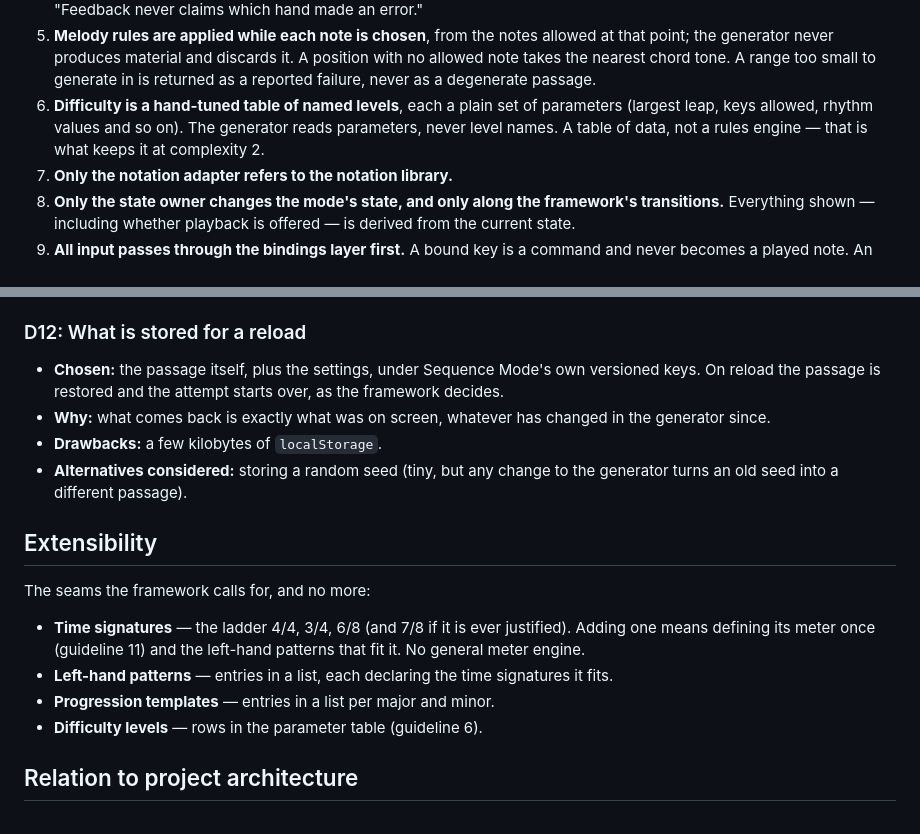
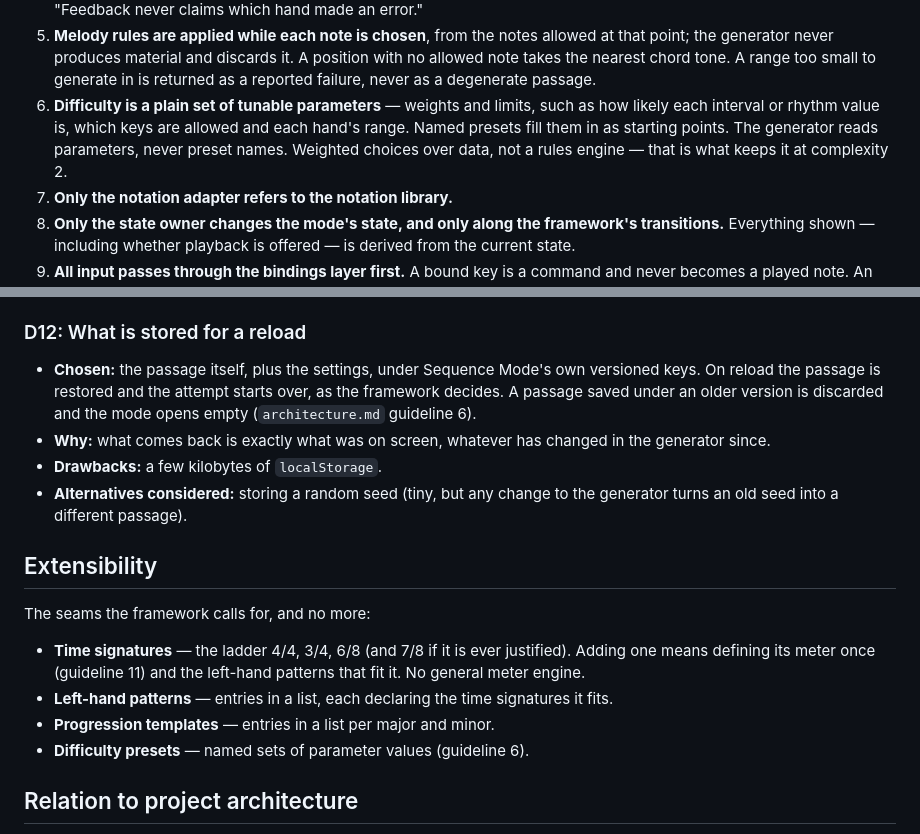
Before and after one commit to ChipCheap/Doki-s-Piano-Chord-Trainer, a Markdown page: SequenceMode.architecture.md, 2 parts joined by grey strips. Drawn GitHub-style.

```diff
--- a/SequenceMode.architecture.md
+++ b/SequenceMode.architecture.md
@@ -33,10 +33,11 @@ from a spelling, never the other way round.
    it. A position with no allowed note takes the nearest chord tone. A range too
    small to generate in is returned as a reported failure, never as a degenerate
    passage.
-6. **Difficulty is a hand-tuned table of named levels**, each a plain set of
-   parameters (largest leap, keys allowed, rhythm values and so on). The
-   generator reads parameters, never level names. A table of data, not a rules
-   engine — that is what keeps it at complexity 2.
+6. **Difficulty is a plain set of tunable parameters** — weights and limits,
+   such as how likely each interval or rhythm value is, which keys are allowed
+   and each hand's range. Named presets fill them in as starting points. The
+   generator reads parameters, never preset names. Weighted choices over data,
+   not a rules engine — that is what keeps it at complexity 2.
 7. **Only the notation adapter refers to the notation library.**
 8. **Only the state owner changes the mode's state, and only along the
    framework's transitions.** Everything shown — including whether playback is
@@ -191,7 +192,8 @@ generator ─▶ passage ─┬─▶ notation adapter                   │
 
 - **Chosen:** the passage itself, plus the settings, under Sequence Mode's own
   versioned keys. On reload the passage is restored and the attempt starts over,
-  as the framework decides.
+  as the framework decides. A passage saved under an older version is discarded
+  and the mode opens empty (`architecture.md` guideline 6).
 - **Why:** what comes back is exactly what was on screen, whatever has changed in
   the generator since.
 - **Drawbacks:** a few kilobytes of `localStorage`.
@@ -208,7 +210,7 @@ The seams the framework calls for, and no more:
 - **Left-hand patterns** — entries in a list, each declaring the time signatures
   it fits.
 - **Progression templates** — entries in a list per major and minor.
-- **Difficulty levels** — rows in the parameter table (guideline 6).
+- **Difficulty presets** — named sets of parameter values (guideline 6).
 
 ## Relation to project architecture
 
```
Also changed, not shown: SequenceMode.framework.md (+34 -20 lines), architecture.md (+7 -3 lines).
